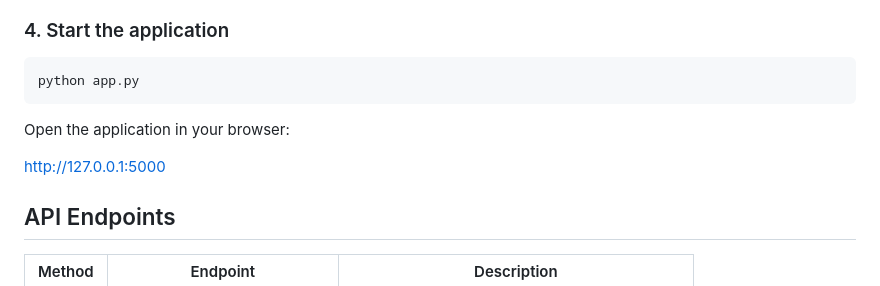
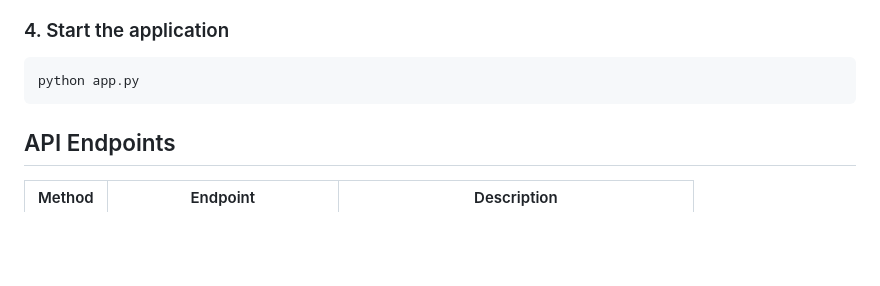
Before and after one commit to vishakhamundhe03/callsense-ai-call-analysis, a Markdown page: README.md, the part around the change. Drawn GitHub-style; blank space fills up the shorter version.

````diff
--- a/README.md
+++ b/README.md
@@ -51,9 +51,6 @@ pip install -r requirements.txt
 python app.py
 ```
 
-Open the application in your browser:
-
-http://127.0.0.1:5000
 
 ## API Endpoints
 
````
